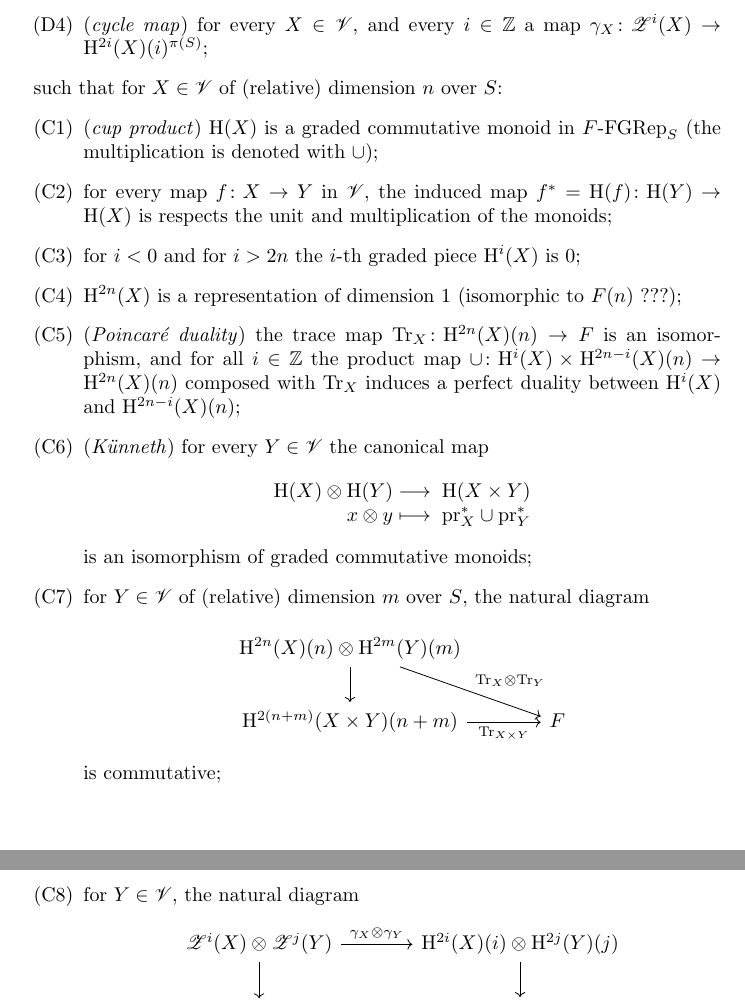
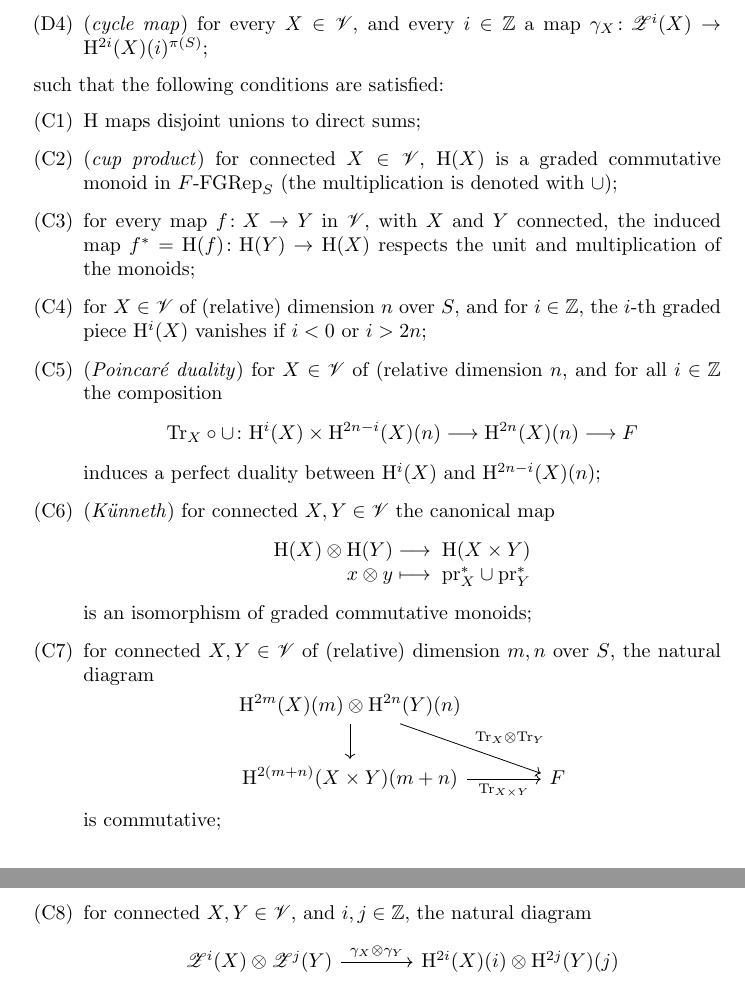
Before and after one commit to jcommelin/relyamot, a LaTeX document (relyamot.tex): two parts of pages 2 and 3 of 4, joined at a grey line, cut so that both start at the same text. Compiled offline with pdfLaTeX.

Commit message:
Changes the definition of relative Weil cohomology
Generelises the definition of relative Weil cohomology to reflect the fact that
we need to allow disjoint unions in our category of base pieces.

```diff
--- a/relyamot.tex
+++ b/relyamot.tex
@@ -177,43 +169,49 @@ of
 		\in \mathbb{Z}$ a map
 		$\map[\gamma_{X}] {\cyc^{i}(X)}{\coh^{2i}(X)(i)^{\pi(S)}}$;
 \end{enumerate} % -}}}
-such that for $X \in \basepieces$ of (relative) dimension $n$ over $S$:
+such that the following conditions are satisfied:
 \begin{enumerate}[label=(C\arabic*)] % {{{-
-	\item (\emph{cup product}) $\coh(X)$ is a graded commutative monoid in
-		$\fgrep{F}{S}$ (the multiplication is denoted with $\cup$);
-	\item for every map $\map[f]{X}{Y}$ in $\basepieces$, the induced
-		map $f^{*} = \map[\coh(f)]{\coh(Y)}{\coh(X)}$ is respects
-		the unit and multiplication of the monoids;
-	\item for $i < 0$ and for $i > 2n$ the $i$-th graded piece
-		$\coh^{i}(X)$ is $0$;
-	\item $\coh^{2n}(X)$ is a representation of dimension $1$ (isomorphic
-		to $F(n)$ ???);
-	\item (\emph{Poincar\'{e} duality}) the trace map
-		$\map[\Tr_{X}]{\coh^{2n}(X)(n)}{F}$ is an isomorphism, and
-		for all $i \in \mathbb{Z}$ the product map
-		$\map[\cup]{\coh^{i}(X) \times
-		\coh^{2n-i}(X)(n)}{\coh^{2n}(X)(n)}$ composed with $\Tr_{X}$
+	\item $\coh$ maps disjoint unions to direct sums;
+	\item (\emph{cup product}) for connected $X \in \basepieces$, $\coh(X)$
+		is a graded commutative monoid in $\fgrep{F}{S}$ (the
+		multiplication is denoted with $\cup$);
+	\item for every map $\map[f]{X}{Y}$ in $\basepieces$, with $X$ and $Y$
+		connected, the induced map $f^{*} =
+		\map[\coh(f)]{\coh(Y)}{\coh(X)}$ respects the unit and
+		multiplication of the monoids;
+	\item for $X \in \basepieces$ of (relative) dimension $n$ over $S$, and
+		for $i \in \mathbb{Z}$, the $i$-th graded piece $\coh^{i}(X)$
+		vanishes if $i < 0$ or $i > 2n$;
+	\item (\emph{Poincar\'{e} duality}) for $X \in \basepieces$ of
+		(relative dimension $n$, and for all $i \in \mathbb{Z}$ the
+		composition
+		\[
+			\map[\Tr_{X} \circ \cup]%
+			{\coh^{i}(X) \times \coh^{2n-i}(X)(n)}%
+			{\coh^{2n}(X)(n) \longrightarrow F}
+		\]
 		induces a perfect duality between $\coh^{i}(X)$ and
 		$\coh^{2n-i}(X)(n)$;
-	\item (\emph{K\"{u}nneth}) for every $Y \in \basepieces$
-		the canonical map
+	\item (\emph{K\"{u}nneth}) for connected $X,Y \in \basepieces$ the
+		canonical map
 		\[
 			\map{\coh(X) \tensor \coh(Y)}{\coh(X \times Y)}%
 			[x \tensor y][\pr_{X}^{*} \cup \pr_{Y}^{*}]
 		\]
 		is an isomorphism of graded commutative monoids;
-	\item for $Y \in \basepieces$ of (relative) dimension $m$ over $S$, the
-		natural diagram
+	\item for connected $X,Y \in \basepieces$ of (relative) dimension $m,n$
+		over $S$, the natural diagram
 		\[ \begin{tikzcd}[column sep=large] % {{{-
-			\coh^{2n}(X)(n) \tensor \coh^{2m}(Y)(m)
+			\coh^{2m}(X)(m) \tensor \coh^{2n}(Y)(n)
 			\drar{\Tr_{X} \tensor \Tr_{Y}}
 			\dar{} & \\
-			\coh^{2(n+m)}(X \times Y)(n+m)
+			\coh^{2(m+n)}(X \times Y)(m+n)
 			\rar[swap]{\Tr_{X \times Y}} &
 			F
 		\end{tikzcd} \] % -}}}
 		is commutative;
-	\item for $Y \in \basepieces$, the natural diagram
+	\item for connected $X,Y \in \basepieces$, and $i,j \in \mathbb{Z}$,
+		the natural diagram
 		\[ \begin{tikzcd}[column sep=large] % {{{-
 			\cyc^{i}(X) \tensor \cyc^{j}(Y) \dar
 			\rar{\gamma_{X} \tensor \gamma_{Y}} &
```
Also changed, not shown: relyamot.tex (14 more changed lines).
